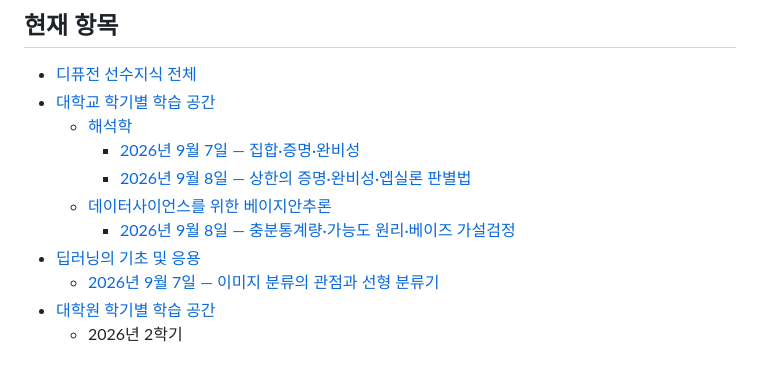
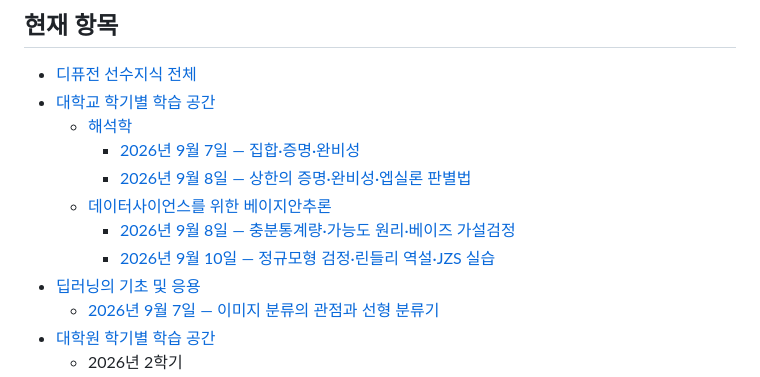
Before and after one commit to skgreenstar/AI_Study, a Markdown page: README.md, the part around the change. GitHub-like rendering.

Commit message:
List September 10 Bayesian inference class

```diff
--- a/README.md
+++ b/README.md
@@ -63,6 +63,7 @@ GitHub Pages가 활성화되어 있으면 병합된 내용이 백과사전 사
     - [2026년 9월 8일 — 상한의 증명·완비성·엡실론 판별법](university/analysis/2026-09-08.html)
   - [데이터사이언스를 위한 베이지안추론](university/bayesian-inference-for-data-science/index.html)
     - [2026년 9월 8일 — 충분통계량·가능도 원리·베이즈 가설검정](university/bayesian-inference-for-data-science/2026-09-08.html)
+    - [2026년 9월 10일 — 정규모형 검정·린들리 역설·JZS 실습](university/bayesian-inference-for-data-science/2026-09-10.html)
 - [딥러닝의 기초 및 응용](university/deep-learning-foundations-applications/index.html)
   - [2026년 9월 7일 — 이미지 분류의 관점과 선형 분류기](university/deep-learning-foundations-applications/2026-09-07.html)
 - [대학원 학기별 학습 공간](graduate/index.html)
```
